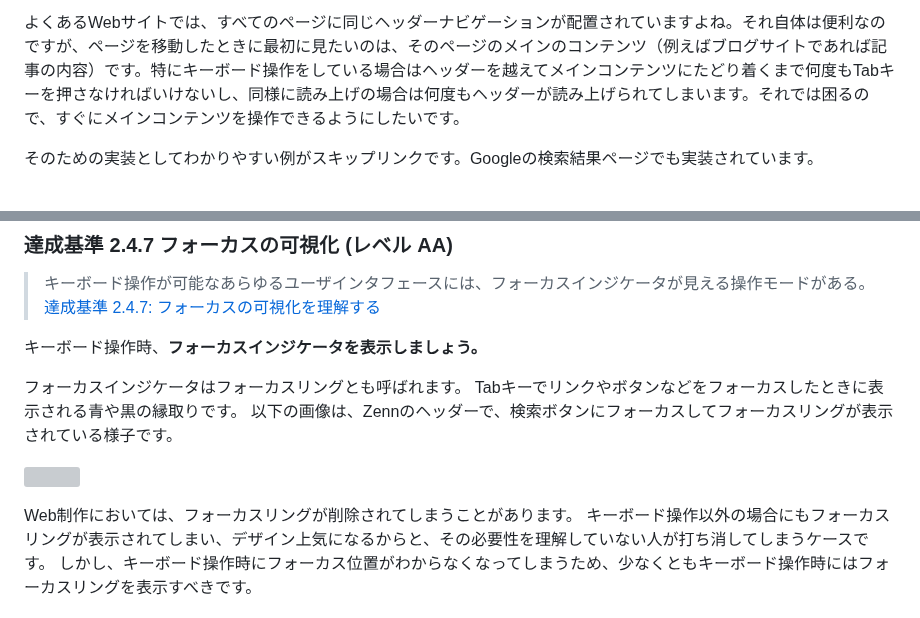
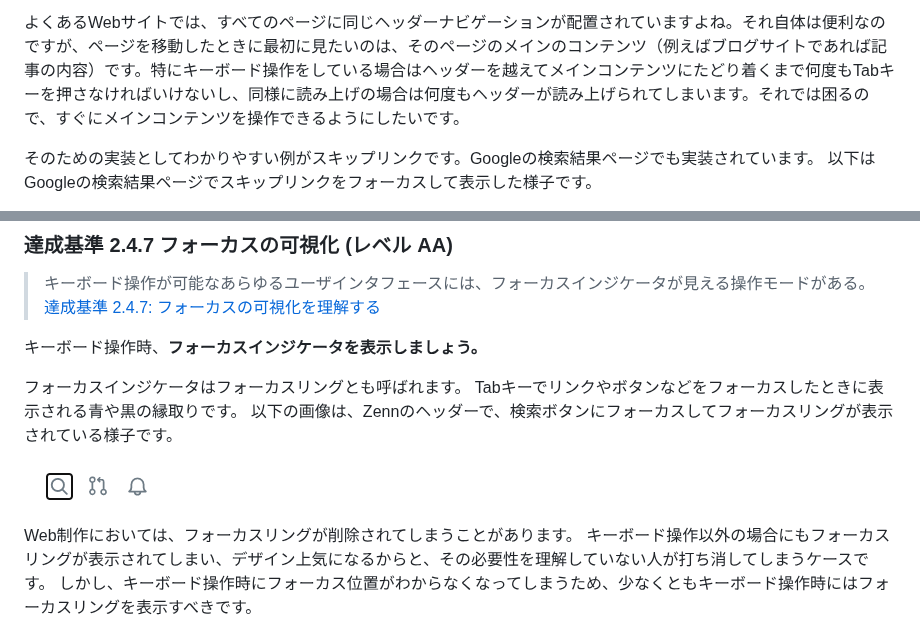
Before and after one commit to kagankan/zenn-articles, a Markdown page: books/easy-japanese-wcag/principle-2.md, 2 parts joined by grey strips. Rendered like a GitHub page; grey boxes are pictures that could not be loaded.

```diff
--- a/books/easy-japanese-wcag/principle-2-wip.md
+++ b/books/easy-japanese-wcag/principle-2.md
@@ -238,4 +238,5 @@ CSSのメディア特性の一つである[prefers-reduced-motion](https://devel
 よくあるWebサイトでは、すべてのページに同じヘッダーナビゲーションが配置されていますよね。それ自体は便利なのですが、ページを移動したときに最初に見たいのは、そのページのメインのコンテンツ（例えばブログサイトであれば記事の内容）です。特にキーボード操作をしている場合はヘッダーを越えてメインコンテンツにたどり着くまで何度もTabキーを押さなければいけないし、同様に読み上げの場合は何度もヘッダーが読み上げられてしまいます。それでは困るので、すぐにメインコンテンツを操作できるようにしたいです。
 
 そのための実装としてわかりやすい例がスキップリンクです。Googleの検索結果ページでも実装されています。
+以下はGoogleの検索結果ページでスキップリンクをフォーカスして表示した様子です。
 
@@ -361,7 +362,7 @@ HTMLの`title`要素を入れましょう。
 Tabキーでリンクやボタンなどをフォーカスしたときに表示される青や黒の縁取りです。
 以下の画像は、Zennのヘッダーで、検索ボタンにフォーカスしてフォーカスリングが表示されている様子です。
 
-![](images/easy-japanese-wcag/2023-05-23-01-01-23.png)
+![](/images/easy-japanese-wcag/2023-05-23-01-01-23.png)
 
 Web制作においては、フォーカスリングが削除されてしまうことがあります。
 キーボード操作以外の場合にもフォーカスリングが表示されてしまい、デザイン上気になるからと、その必要性を理解していない人が打ち消してしまうケースです。
```
Also changed, not shown: other parts of books/easy-japanese-wcag/principle-2.md (+4 -4 lines).
